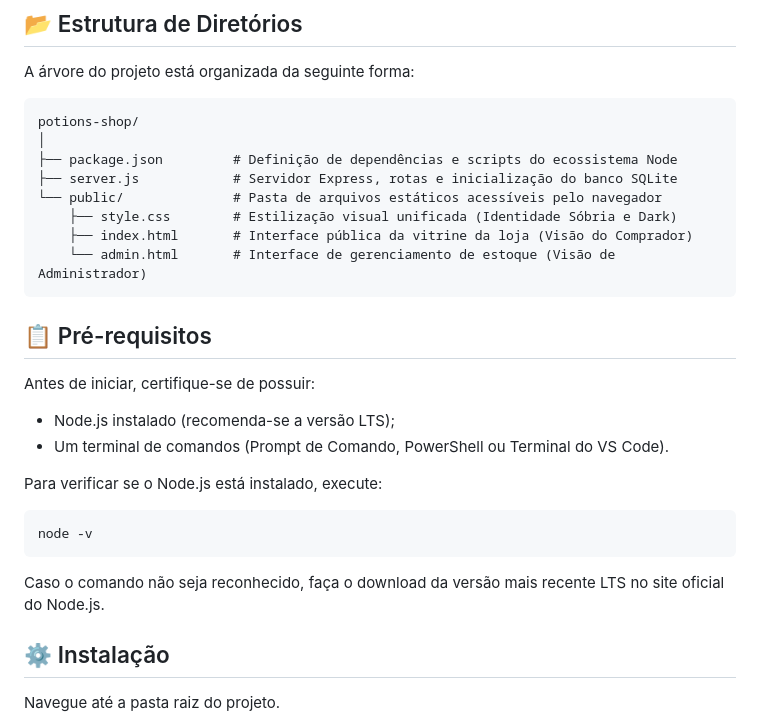
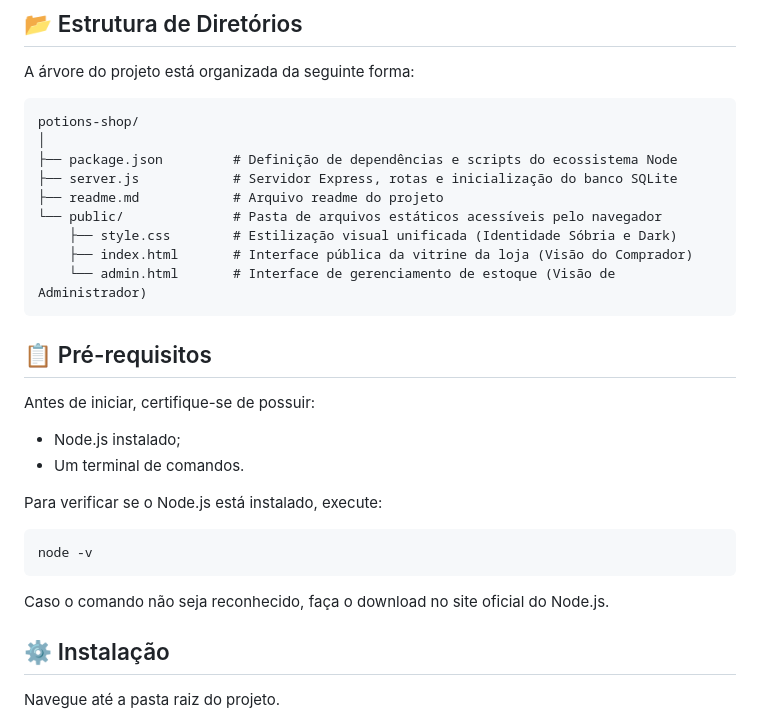
Before and after one commit to LucasDNA17/Pocoes-Solucoes, a Markdown page: readme.md, the part around the change. Rendered like a GitHub page.

Commit message:
Atualizar readme

````diff
--- a/readme.md
+++ b/readme.md
@@ -22,6 +22,7 @@ potions-shop/
 │
 ├── package.json         # Definição de dependências e scripts do ecossistema Node
 ├── server.js            # Servidor Express, rotas e inicialização do banco SQLite
+├── readme.md            # Arquivo readme do projeto
 └── public/              # Pasta de arquivos estáticos acessíveis pelo navegador
     ├── style.css        # Estilização visual unificada (Identidade Sóbria e Dark)
     ├── index.html       # Interface pública da vitrine da loja (Visão do Comprador)
@@ -33,15 +34,15 @@ potions-shop/
 
 Antes de iniciar, certifique-se de possuir:
 
-- Node.js instalado (recomenda-se a versão LTS);
-- Um terminal de comandos (Prompt de Comando, PowerShell ou Terminal do VS Code).
+- Node.js instalado;
+- Um terminal de comandos.
 
 Para verificar se o Node.js está instalado, execute:
 
 ```bash
 node -v
 ```
-Caso o comando não seja reconhecido, faça o download da versão mais recente LTS no site oficial do Node.js.
+Caso o comando não seja reconhecido, faça o download no site oficial do Node.js.
 
 
 ## ⚙️ Instalação
````
